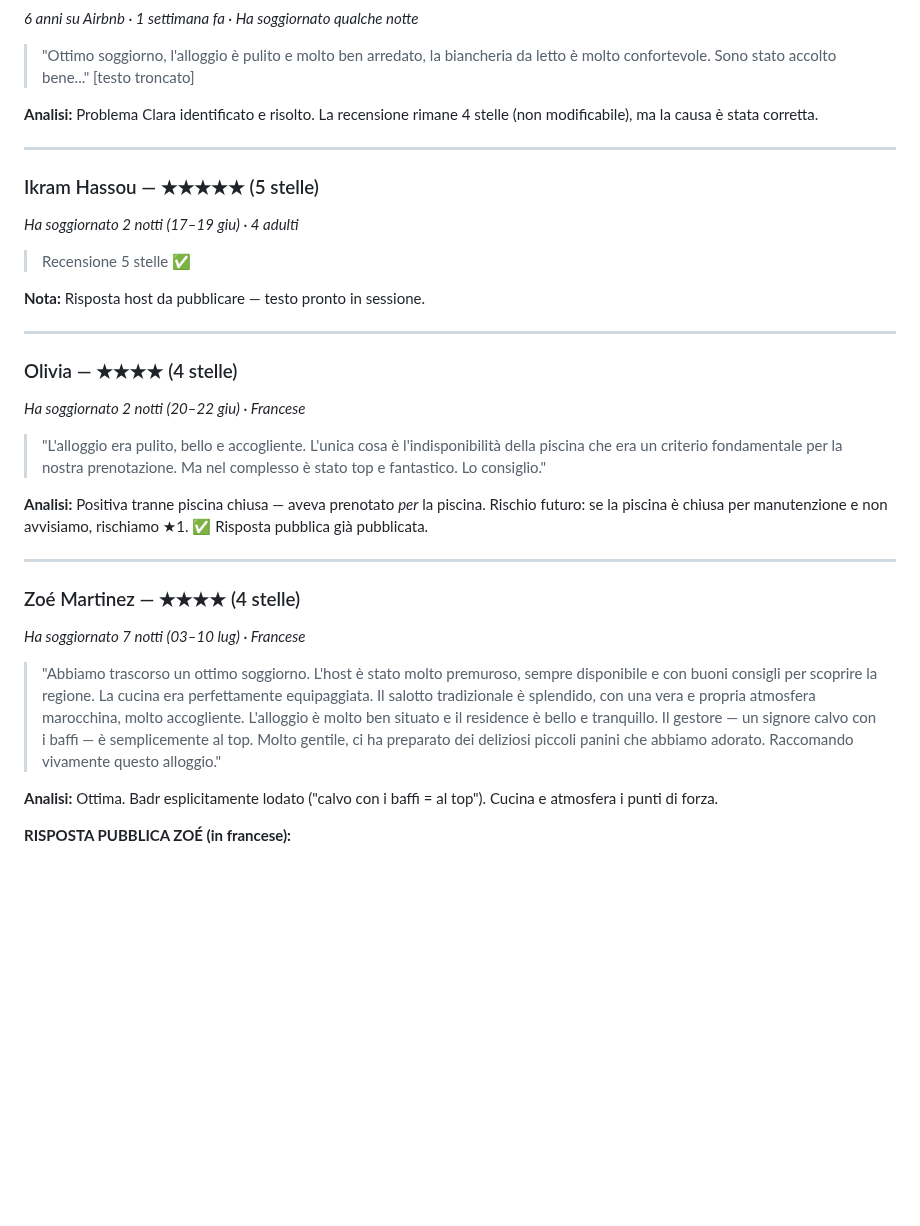
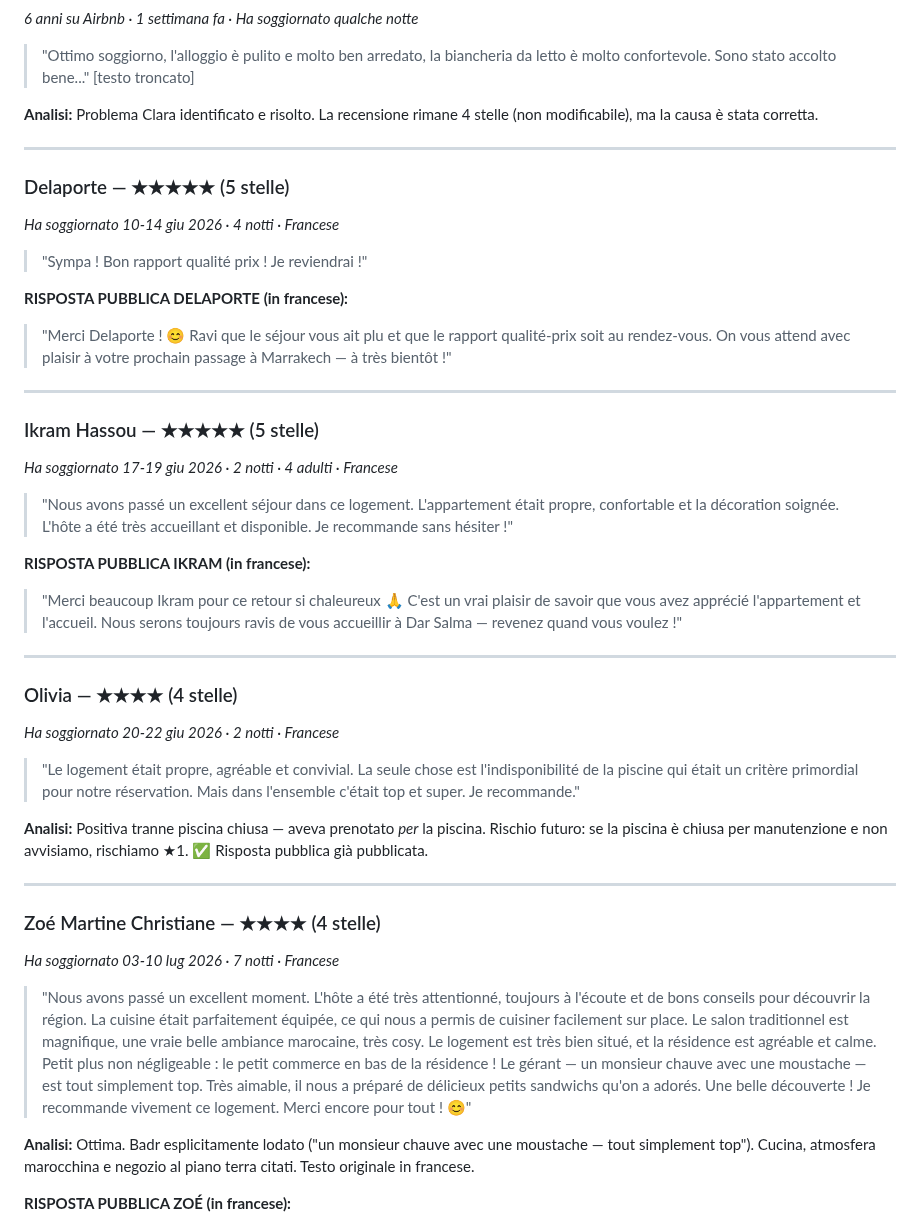
Before and after one commit to belhijou1997-tech/ATLASTAY, a Markdown page: darsalma.md, the part around one of its changes. Drawn GitHub-style; blank space fills up the shorter version.

Commit message:
Recensioni: testi reali aggiornati da lista 24 recensioni
- Jalal (22-24 mag): testo + privato "Allah y hafdk" + risposta francese
- Dawda (30 mag-02 giu): testo francese completo + risposta
- Delaporte (10-14 giu): AGGIUNTO — "Je reviendrai !" + risposta
- Ikram (17-19 giu): testo francese completo + risposta
- Zoé: nome corretto "Martine Christiane" (non Martinez) + testo originale francese completo
- Olivia: testo originale francese (non traduzione italiana)

Co-Authored-By: Claude Sonnet 4.6 <noreply@anthropic.com>
Claude-Session: https://claude.ai/code/session_015DSZQeYauXTZWGZdeXYvf5

```diff
--- a/darsalma.md
+++ b/darsalma.md
@@ -571,27 +580,37 @@ Il calendar mostra prezzi reali tra MAD 273–372, confermando variazioni sotto
 
 ---
 
+### Delaporte — ★★★★★ (5 stelle)
+*Ha soggiornato 10-14 giu 2026 · 4 notti · Francese*
+> "Sympa ! Bon rapport qualité prix ! Je reviendrai !"
+
+**RISPOSTA PUBBLICA DELAPORTE (in francese):**
+> "Merci Delaporte ! 😊 Ravi que le séjour vous ait plu et que le rapport qualité-prix soit au rendez-vous. On vous attend avec plaisir à votre prochain passage à Marrakech — à très bientôt !"
+
+---
+
 ### Ikram Hassou — ★★★★★ (5 stelle)
-*Ha soggiornato 2 notti (17–19 giu) · 4 adulti*
-> Recensione 5 stelle ✅
-
-**Nota:** Risposta host da pubblicare — testo pronto in sessione.
+*Ha soggiornato 17-19 giu 2026 · 2 notti · 4 adulti · Francese*
+> "Nous avons passé un excellent séjour dans ce logement. L'appartement était propre, confortable et la décoration soignée. L'hôte a été très accueillant et disponible. Je recommande sans hésiter !"
+
+**RISPOSTA PUBBLICA IKRAM (in francese):**
+> "Merci beaucoup Ikram pour ce retour si chaleureux 🙏 C'est un vrai plaisir de savoir que vous avez apprécié l'appartement et l'accueil. Nous serons toujours ravis de vous accueillir à Dar Salma — revenez quand vous voulez !"
 
 ---
 
 ### Olivia — ★★★★ (4 stelle)
-*Ha soggiornato 2 notti (20–22 giu) · Francese*
-> "L'alloggio era pulito, bello e accogliente. L'unica cosa è l'indisponibilità della piscina che era un criterio fondamentale per la nostra prenotazione. Ma nel complesso è stato top e fantastico. Lo consiglio."
+*Ha soggiornato 20-22 giu 2026 · 2 notti · Francese*
+> "Le logement était propre, agréable et convivial. La seule chose est l'indisponibilité de la piscine qui était un critère primordial pour notre réservation. Mais dans l'ensemble c'était top et super. Je recommande."
 
 **Analisi:** Positiva tranne piscina chiusa — aveva prenotato *per* la piscina. Rischio futuro: se la piscina è chiusa per manutenzione e non avvisiamo, rischiamo ★1. ✅ Risposta pubblica già pubblicata.
 
 ---
 
-### Zoé Martinez — ★★★★ (4 stelle)
-*Ha soggiornato 7 notti (03–10 lug) · Francese*
-> "Abbiamo trascorso un ottimo soggiorno. L'host è stato molto premuroso, sempre disponibile e con buoni consigli per scoprire la regione. La cucina era perfettamente equipaggiata. Il salotto tradizionale è splendido, con una vera e propria atmosfera marocchina, molto accogliente. L'alloggio è molto ben situato e il residence è bello e tranquillo. Il gestore — un signore calvo con i baffi — è semplicemente al top. Molto gentile, ci ha preparato dei deliziosi piccoli panini che abbiamo adorato. Raccomando vivamente questo alloggio."
-
-**Analisi:** Ottima. Badr esplicitamente lodato ("calvo con i baffi = al top"). Cucina e atmosfera i punti di forza.
+### Zoé Martine Christiane — ★★★★ (4 stelle)
+*Ha soggiornato 03-10 lug 2026 · 7 notti · Francese*
+> "Nous avons passé un excellent moment. L'hôte a été très attentionné, toujours à l'écoute et de bons conseils pour découvrir la région. La cuisine était parfaitement équipée, ce qui nous a permis de cuisiner facilement sur place. Le salon traditionnel est magnifique, une vraie belle ambiance marocaine, très cosy. Le logement est très bien situé, et la résidence est agréable et calme. Petit plus non négligeable : le petit commerce en bas de la résidence ! Le gérant — un monsieur chauve avec une moustache — est tout simplement top. Très aimable, il nous a préparé de délicieux petits sandwichs qu'on a adorés. Une belle découverte ! Je recommande vivement ce logement. Merci encore pour tout ! 😊"
+
+**Analisi:** Ottima. Badr esplicitamente lodato ("un monsieur chauve avec une moustache — tout simplement top"). Cucina, atmosfera marocchina e negozio al piano terra citati. Testo originale in francese.
 
 **RISPOSTA PUBBLICA ZOÉ (in francese):**
 > "Merci beaucoup Zoé pour ce retour qui nous touche vraiment 🙏 Nous sommes ravis que vous ayez apprécié l'appartement, l'atmosphère marocaine et surtout l'accueil de Badr — votre description nous a bien fait sourire ! C'est exactement l'esprit que nous voulons offrir à chaque séjour. Nous espérons vous revoir à Dar Salma !"
```
Also changed, not shown: other parts of darsalma.md (+13 -4 lines).
